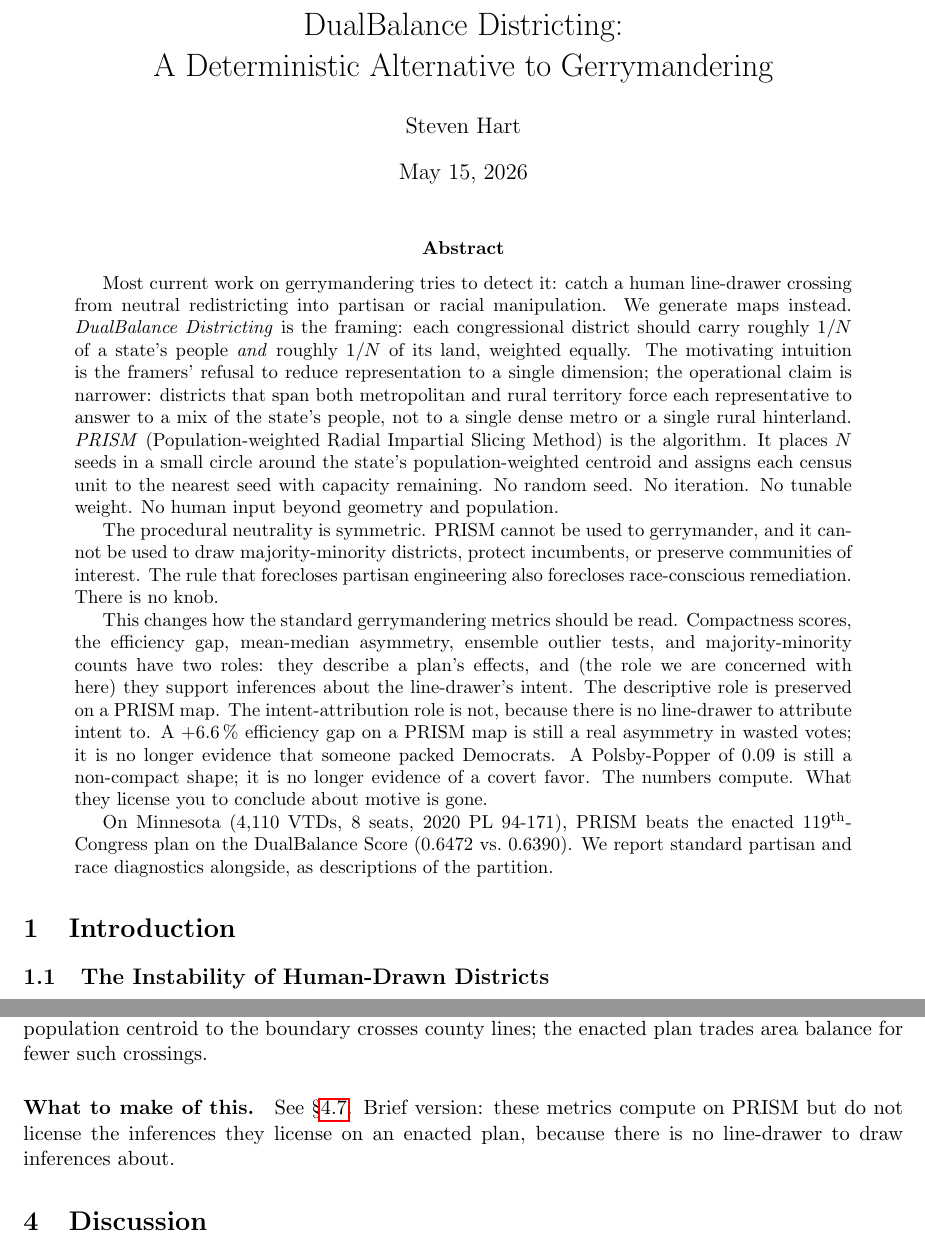
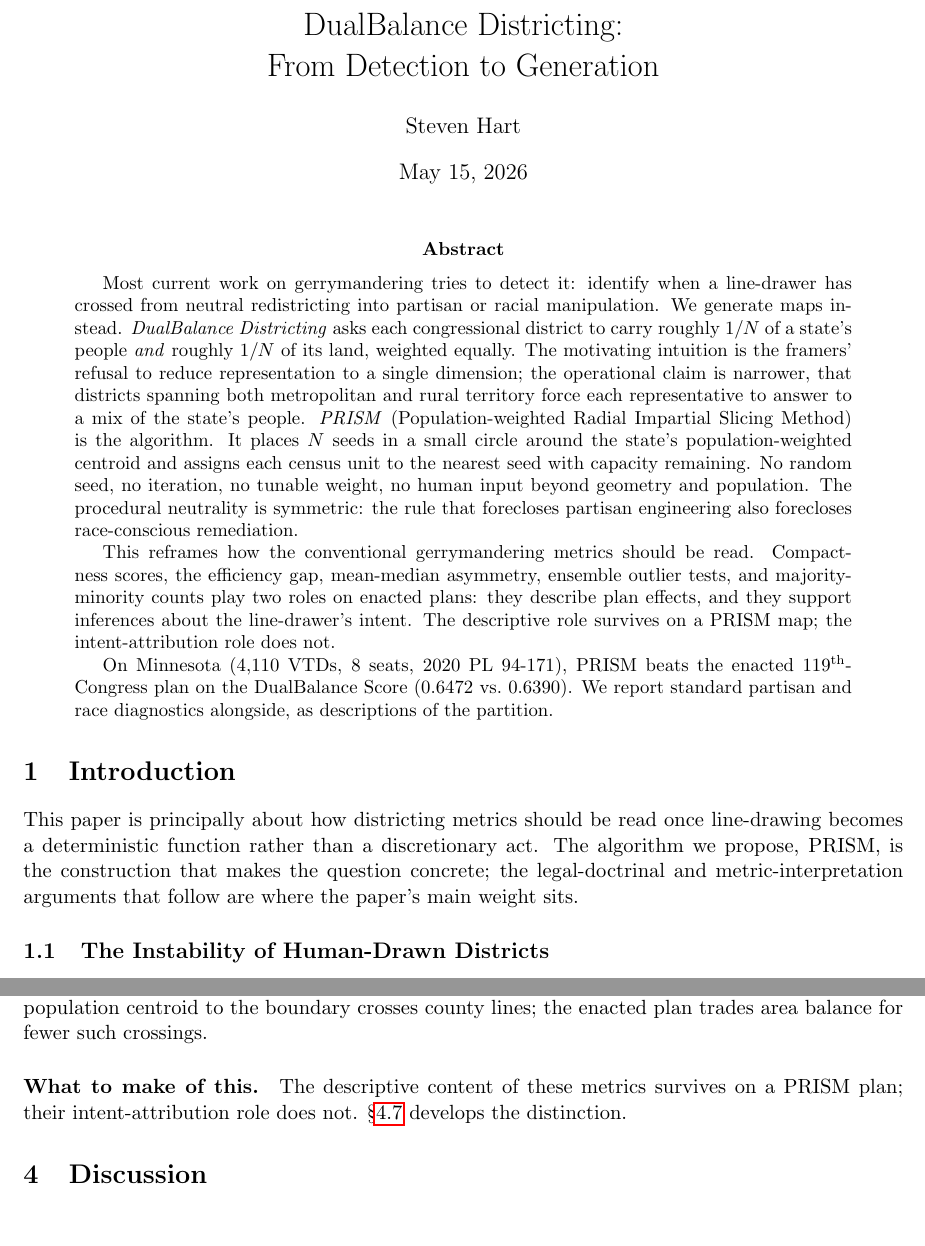
Before and after one commit to Steven-N-Hart/DualBalanceDistricting, a LaTeX paper (manuscript/main.tex, which reads manuscript/sections/introduction.tex, manuscript/sections/results.tex): two parts of pages 1 and 11 of 18, joined at a grey line, cut so that both start at the same text. Compiled offline with pdfLaTeX.

Commit message:
Compress manuscript prose per reviewer style critique
Reviewer diagnosis: the paper had authority but kept re-asserting it.
The fixes are stylistic, not substantive.

- Title shifted from "A Deterministic Alternative to Gerrymandering"
  to "From Detection to Generation" to signal the conceptual move
  rather than just another anti-gerrymander algorithm.
- Abstract compressed ~30% (370 -> 250 words). Cut the symmetry
  paragraph to one sentence; cut concrete metric examples that §4.7
  carries.
- Audience-positioning paragraph added at the top of §1: "principally
  about how districting metrics should be read once line-drawing
  becomes a deterministic function rather than a discretionary act."
- §1.1 closing legal sentence split from one stacked clause into
  three declarative sentences ("Federal partisan review is
  foreclosed. Section 2 has been narrowed. State review is uneven
  and politically contingent.").
- §1.4 cut "There is no partisan knob PRISM refuses to turn: there is
  no knob" -- one statement of symmetry now stands.
- §3.6 "What to make of this" reduced from a paragraph echoing §4.7
  to a one-sentence pointer.
- §4.7 opener gets the bridge sentence the reviewer asked for:
  "Deterministic generation has interpretive consequences for the
  fairness-metrics literature."
- §4.7 cut the redundant "no actor / chain has no endpoint /
  inferential function does not survive" formulations down to one
  statement. Closing paragraph rewritten without the "the point is
  not / what is gone" contrastive frame.
- §4.7 partisan-metrics paragraph: dropped "What changes is the
  rhetorical move..." in favor of direct assertion.
- §4.8 cut "we claim only that" and "we expect it to draw the most
  pushback" (the reviewer flagged these as "litigating with an
  imagined reviewer").
- §4.8 ends with one humility sentence: "Whether deterministic
  generation is preferable to discretionary redistricting is a
  political and constitutional question; the algorithm itself cannot
  answer it."
- "essentially unchanged" -> "unchanged"; "is not obviously
  meaningful" -> "may not be meaningful".

Mirrored throughout to manuscript/README.md. PDF now builds with
zero LaTeX warnings.

Co-Authored-By: Claude Opus 4.7 (1M context) <noreply@anthropic.com>

```diff
--- a/manuscript/main.tex
+++ b/manuscript/main.tex
@@ -9,7 +9,7 @@
 
 \graphicspath{{figures/}}
 
-\title{DualBalance Districting:\\A Deterministic Alternative to Gerrymandering}
+\title{DualBalance Districting:\\From Detection to Generation}
 \author{Steven Hart}
 \date{\today}
 
@@ -17,45 +17,34 @@
 \maketitle
 
 \begin{abstract}
-Most current work on gerrymandering tries to detect it: catch a human
-line-drawer crossing from neutral redistricting into partisan or
-racial manipulation. We generate maps instead. \emph{DualBalance
-Districting} is the framing: each congressional district should carry
-roughly $1/N$ of a state's people \emph{and} roughly $1/N$ of its
-land, weighted equally. The motivating intuition is the framers'
-refusal to reduce representation to a single dimension; the
-operational claim is narrower: districts that span both metropolitan
-and rural territory force each representative to answer to a mix of
-the state's people, not to a single dense metro or a single rural
-hinterland. \emph{PRISM} (Population-weighted Radial Impartial
-Slicing Method) is the algorithm. It places $N$ seeds in a small
-circle around the state's population-weighted centroid and assigns
-each census unit to the nearest seed with capacity remaining. No
-random seed. No iteration. No tunable weight. No human input beyond
-geometry and population.
+Most current work on gerrymandering tries to detect it: identify
+when a line-drawer has crossed from neutral redistricting into
+partisan or racial manipulation. We generate maps instead.
+\emph{DualBalance Districting} asks each congressional district to
+carry roughly $1/N$ of a state's people \emph{and} roughly $1/N$
+of its land, weighted equally. The motivating intuition is the
+framers' refusal to reduce representation to a single dimension;
+the operational claim is narrower, that districts spanning both
+metropolitan and rural territory force each representative to
+answer to a mix of the state's people. \emph{PRISM}
+(Population-weighted Radial Impartial Slicing Method) is the
+algorithm. It places $N$ seeds in a small circle around the state's
+population-weighted centroid and assigns each census unit to the
+nearest seed with capacity remaining. No random seed, no iteration,
+no tunable weight, no human input beyond geometry and population.
+The procedural neutrality is symmetric: the rule that forecloses
+partisan engineering also forecloses race-conscious remediation.
 
-The procedural neutrality is symmetric. PRISM cannot be used to
-gerrymander, and it cannot be used to draw majority-minority
-districts, protect incumbents, or preserve communities of interest.
-The rule that forecloses partisan engineering also forecloses
-race-conscious remediation. There is no knob.
+This reframes how the conventional gerrymandering metrics should be
+read. Compactness scores, the efficiency gap, mean-median asymmetry,
+ensemble outlier tests, and majority-minority counts play two roles
+on enacted plans: they describe plan effects, and they support
+inferences about the line-drawer's intent. The descriptive role
+survives on a PRISM map; the intent-attribution role does not.
 
-This changes how the standard gerrymandering metrics should be read.
-Compactness scores, the efficiency gap, mean-median asymmetry,
-ensemble outlier tests, and majority-minority counts have two roles:
-they describe a plan's effects, and (the role we are concerned with
-here) they support inferences about the line-drawer's intent. The
-descriptive role is preserved on a PRISM map. The intent-attribution
-role is not, because there is no line-drawer to attribute intent to.
-A $+6.6\,\%$ efficiency gap on a PRISM map is still a real
-asymmetry in wasted votes; it is no longer evidence that someone
-packed Democrats. A Polsby-Popper of $0.09$ is still a non-compact
-shape; it is no longer evidence of a covert favor. The numbers
-compute. What they license you to conclude about motive is gone.
-
-On Minnesota (4{,}110 VTDs, 8 seats, 2020 PL 94-171), PRISM beats the
-enacted 119\textsuperscript{th}-Congress plan on the DualBalance Score
-($0.6472$ vs.~$0.6390$). We report standard partisan and race
+On Minnesota (4{,}110 VTDs, 8 seats, 2020 PL 94-171), PRISM beats
+the enacted 119\textsuperscript{th}-Congress plan on the DualBalance
+Score ($0.6472$ vs.~$0.6390$). We report standard partisan and race
 diagnostics alongside, as descriptions of the partition.
 \end{abstract}
 
--- a/manuscript/sections/introduction.tex
+++ b/manuscript/sections/introduction.tex
@@ -1,4 +1,11 @@
 \section{Introduction}
+
+This paper is principally about how districting metrics should be
+read once line-drawing becomes a deterministic function rather than
+a discretionary act. The algorithm we propose, PRISM, is the
+construction that makes the question concrete; the legal-doctrinal
+and metric-interpretation arguments that follow are where the
+paper's main weight sits.
 
 \subsection{The Instability of Human-Drawn Districts}
 
--- a/manuscript/sections/results.tex
+++ b/manuscript/sections/results.tex
@@ -200,7 +200,6 @@ cross-district pieces. Any line from the population centroid to the
 boundary crosses county lines; the enacted plan trades area balance
 for fewer such crossings.
 
-\paragraph{What to make of this.} See \S\ref{sec:discussion-forensic}.
-Brief version: these metrics compute on PRISM but do not license the
-inferences they license on an enacted plan, because there is no
-line-drawer to draw inferences about.
+\paragraph{What to make of this.} The descriptive content of these
+metrics survives on a PRISM plan; their intent-attribution role does
+not. \S\ref{sec:discussion-forensic} develops the distinction.
```
Also changed, not shown: manuscript/sections/discussion.tex (+46 -48 lines), manuscript/sections/methods.tex (+1 -1 lines), manuscript/README.md, manuscript/main.pdf, manuscript/sections/introduction.tex (19 more changed lines).
